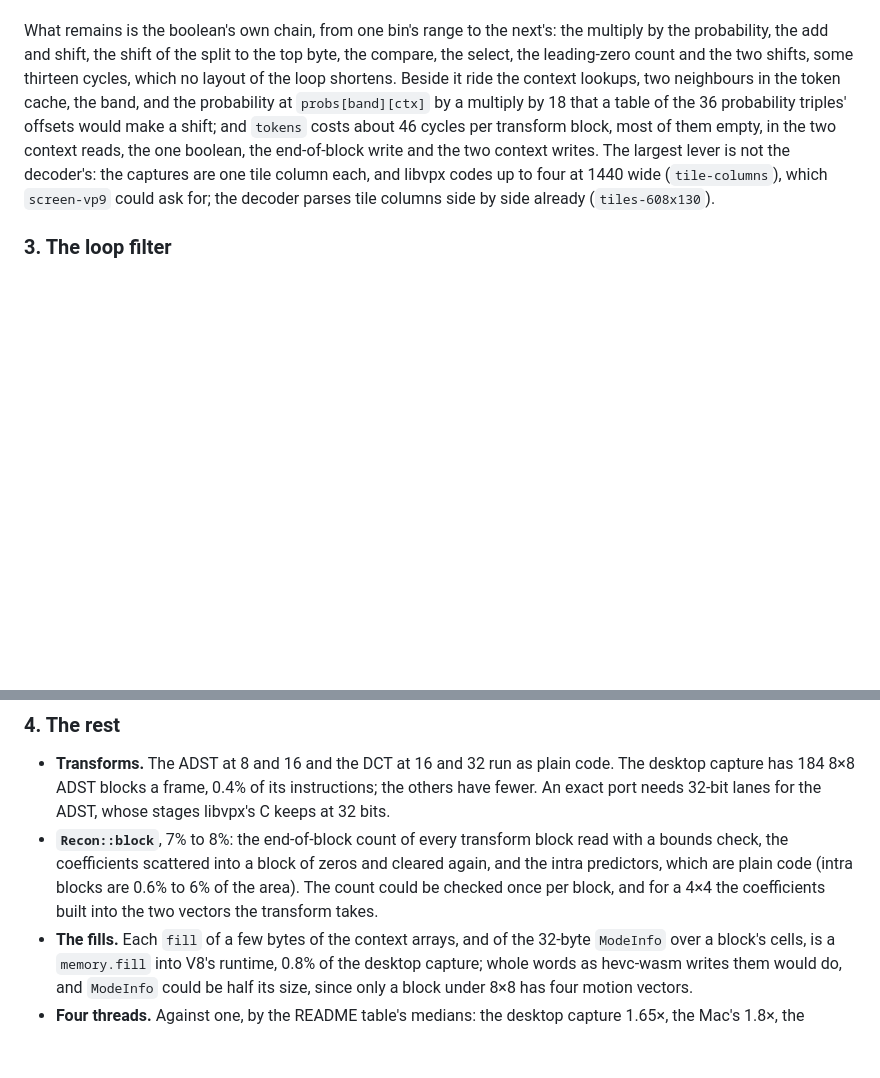
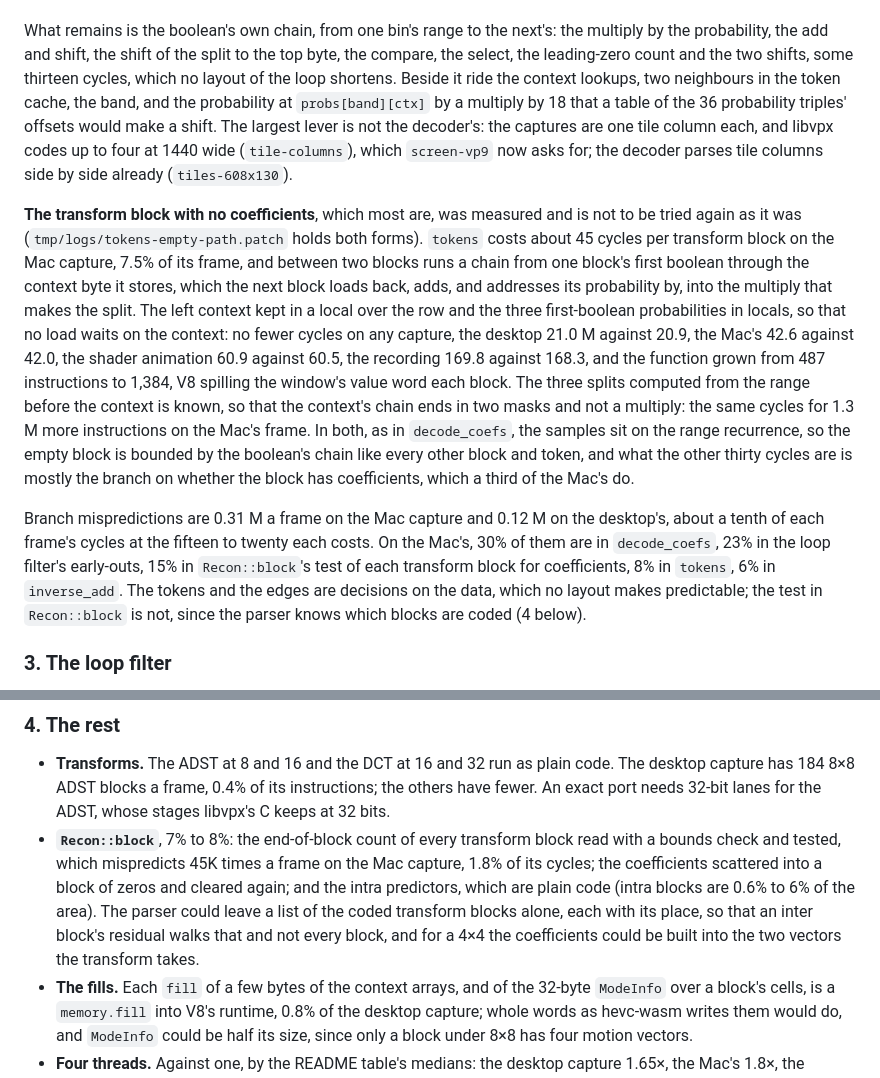
Before and after one commit to andrewtheguy/vp9-wasm, a Markdown page: docs/remaining.md, 2 parts joined by grey strips. GitHub-like rendering; blank space fills up the shorter version.

Commit message:
The transform block with no coefficients is bounded by the boolean chain like every other, measured two ways and not done, and the mispredictions are counted by function
Co-Authored-By: Claude Fable 5.1 <noreply@anthropic.com>

```diff
--- a/docs/remaining.md
+++ b/docs/remaining.md
@@ -122,13 +122,40 @@ to the top byte, the compare, the select, the leading-zero count and the
 two shifts, some thirteen cycles, which no layout of the loop shortens.
 Beside it ride the context lookups, two neighbours in the token cache, the
 band, and the probability at `probs[band][ctx]` by a multiply by 18 that a
-table of the 36 probability triples' offsets would make a shift; and
-`tokens` costs about 46 cycles per transform block, most of them empty, in
-the two context reads, the one boolean, the end-of-block write and the two
-context writes. The largest lever is not the decoder's: the captures are one
-tile column each, and libvpx codes up to four at 1440 wide
-(`tile-columns`), which `screen-vp9` could ask for; the decoder parses tile
-columns side by side already (`tiles-608x130`).
+table of the 36 probability triples' offsets would make a shift. The largest
+lever is not the decoder's: the captures are one tile column each, and
+libvpx codes up to four at 1440 wide (`tile-columns`), which `screen-vp9`
+now asks for; the decoder parses tile columns side by side already
+(`tiles-608x130`).
+
+**The transform block with no coefficients**, which most are, was measured
+and is not to be tried again as it was (`tmp/logs/tokens-empty-path.patch`
+holds both forms). `tokens` costs about 45 cycles per transform block on the
+Mac capture, 7.5% of its frame, and between two blocks runs a chain from one
+block's first boolean through the context byte it stores, which the next
+block loads back, adds, and addresses its probability by, into the multiply
+that makes the split. The left context kept in a local over the row and the
+three first-boolean probabilities in locals, so that no load waits on the
+context: no fewer cycles on any capture, the desktop 21.0 M against 20.9,
+the Mac's 42.6 against 42.0, the shader animation 60.9 against 60.5, the
+recording 169.8 against 168.3, and the function grown from 487 instructions
+to 1,384, V8 spilling the window's value word each block. The three splits
+computed from the range before the context is known, so that the context's
+chain ends in two masks and not a multiply: the same cycles for 1.3 M more
+instructions on the Mac's frame. In both, as in `decode_coefs`, the samples
+sit on the range recurrence, so the empty block is bounded by the boolean's
+chain like every other block and token, and what the other thirty cycles
+are is mostly the branch on whether the block has coefficients, which a
+third of the Mac's do.
+
+Branch mispredictions are 0.31 M a frame on the Mac capture and 0.12 M on
+the desktop's, about a tenth of each frame's cycles at the fifteen to twenty
+each costs. On the Mac's, 30% of them are in `decode_coefs`, 23% in the loop
+filter's early-outs, 15% in `Recon::block`'s test of each transform block
+for coefficients, 8% in `tokens`, 6% in `inverse_add`. The tokens and the
+edges are decisions on the data, which no layout makes predictable; the
+test in `Recon::block` is not, since the parser knows which blocks are coded
+(4 below).
 
 ### 3. The loop filter
 
@@ -160,11 +187,14 @@ and whose kernels filter two rows of 8×8 blocks at once.
   its instructions; the others have fewer. An exact port needs 32-bit lanes
   for the ADST, whose stages libvpx's C keeps at 32 bits.
 - **`Recon::block`**, 7% to 8%: the end-of-block count of every transform
-  block read with a bounds check, the coefficients scattered into a block of
-  zeros and cleared again, and the intra predictors, which are plain code
-  (intra blocks are 0.6% to 6% of the area). The count could be checked once
-  per block, and for a 4×4 the coefficients built into the two vectors the
-  transform takes.
+  block read with a bounds check and tested, which mispredicts 45K times a
+  frame on the Mac capture, 1.8% of its cycles; the coefficients scattered
+  into a block of zeros and cleared again; and the intra predictors, which
+  are plain code (intra blocks are 0.6% to 6% of the area). The parser could
+  leave a list of the coded transform blocks alone, each with its place, so
+  that an inter block's residual walks that and not every block, and for a
+  4×4 the coefficients could be built into the two vectors the transform
+  takes.
 - **The fills.** Each `fill` of a few bytes of the context arrays, and of the
   32-byte `ModeInfo` over a block's cells, is a `memory.fill` into V8's
   runtime, 0.8% of the desktop capture; whole words as hevc-wasm writes them
```
